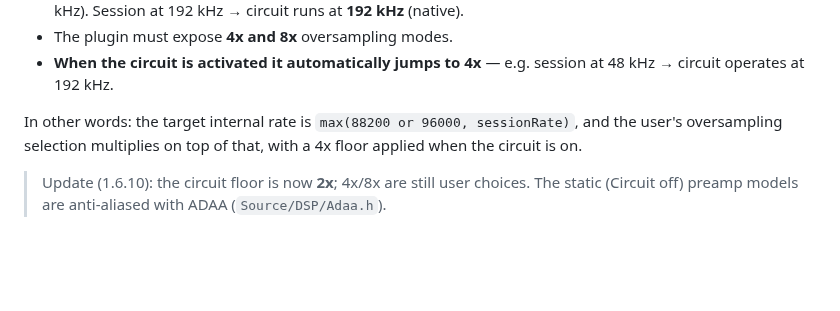
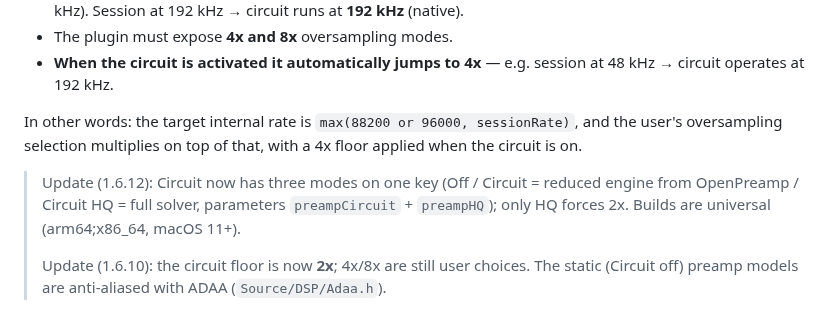
Before and after one commit to MistaMin/HybridEQ, a Markdown page: HANDOFF.md, the part around the change. GitHub-like rendering; blank space fills up the shorter version.

```diff
--- a/HANDOFF.md
+++ b/HANDOFF.md
@@ -200,6 +200,9 @@ The owner's specification, verbatim intent:
 In other words: the target internal rate is `max(88200 or 96000, sessionRate)`, and the user's
 oversampling selection multiplies on top of that, with a 4x floor applied when the circuit is on.
 
+> Update (1.6.12): Circuit now has three modes on one key (Off / Circuit = reduced engine from OpenPreamp / Circuit HQ = full
+> solver, parameters `preampCircuit` + `preampHQ`); only HQ forces 2x. Builds are universal (arm64;x86_64, macOS 11+).
+>
 > Update (1.6.10): the circuit floor is now **2x**; 4x/8x are still user choices. The static (Circuit off)
 > preamp models are anti-aliased with ADAA (`Source/DSP/Adaa.h`).
 
```
Also changed, not shown: README.md (+59 -8 lines), Docs/HybridEQ-1.6.12-bands.png (added), Docs/HybridEQ-1.6.12-modes.png (added), Docs/HybridEQ-1.6.12-preview.png (added), 15 other files.
